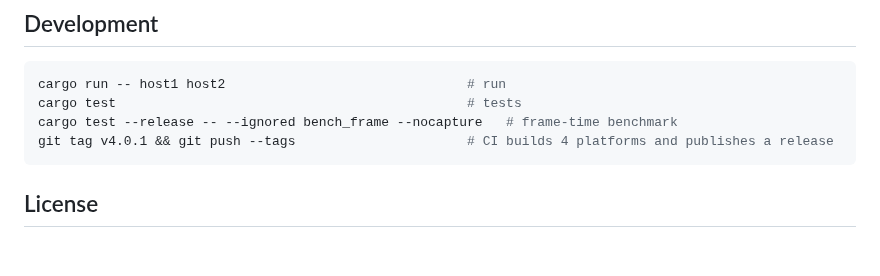
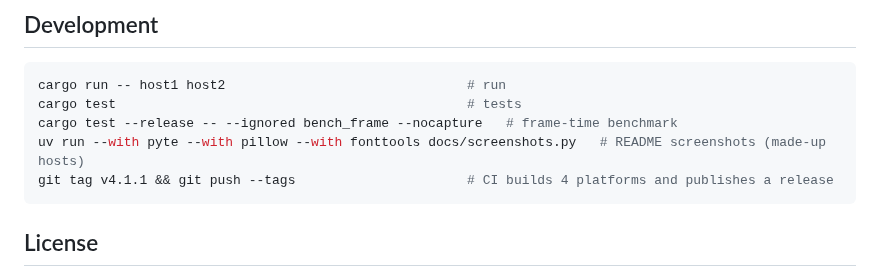
Before and after one commit to xianull/rgtop, a Markdown page: README.md, the part around one of its changes. GitHub-like rendering; blank space fills up the shorter version.

````diff
--- a/README.md
+++ b/README.md
@@ -128,7 +126,8 @@ Every button in the bottom bar is clickable, like btop. Interval, sort, toggles,
 cargo run -- host1 host2                               # run
 cargo test                                             # tests
 cargo test --release -- --ignored bench_frame --nocapture   # frame-time benchmark
-git tag v4.0.1 && git push --tags                      # CI builds 4 platforms and publishes a release
+uv run --with pyte --with pillow --with fonttools docs/screenshots.py   # README screenshots (made-up hosts)
+git tag v4.1.1 && git push --tags                      # CI builds 4 platforms and publishes a release
 ```
 
 ## License
````
Also changed, not shown: other parts of README.md (+15 -17 lines), README.zh-CN.md (+17 -18 lines), docs/screenshot-dark.png (added), docs/screenshot-light.png (added), 2 other files.
